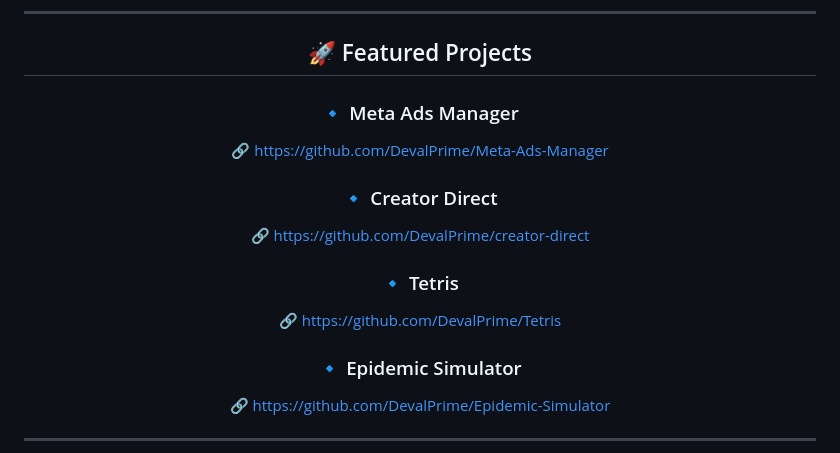
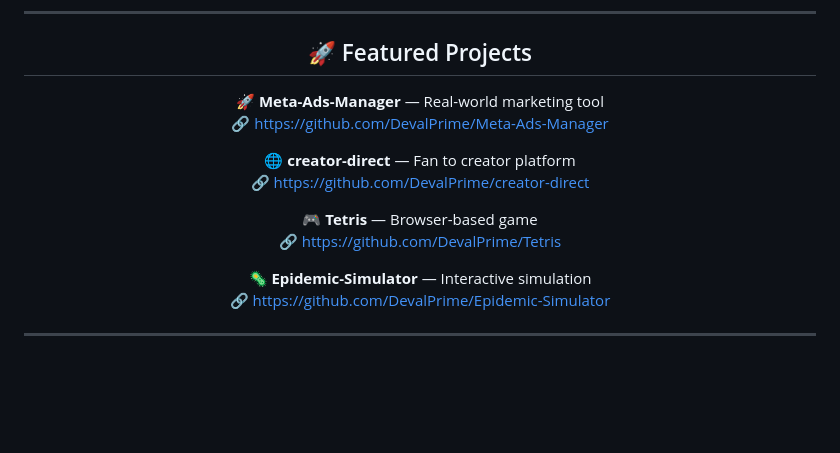
Before and after one commit to DevalPrime/DevalPrime, a Markdown page: README.md, the part around the change. GitHub-like rendering; blank space fills up the shorter version.

Commit message:
Update featured projects section in README

```diff
--- a/README.md
+++ b/README.md
@@ -39,16 +39,16 @@
 
 <div align="center">
 
-### 🔹 Meta Ads Manager
+🚀 **Meta-Ads-Manager** — Real-world marketing tool
 🔗 https://github.com/DevalPrime/Meta-Ads-Manager
 
-### 🔹 Creator Direct
+🌐 **creator-direct** — Fan to creator platform
 🔗 https://github.com/DevalPrime/creator-direct
 
-### 🔹 Tetris
+🎮 **Tetris** — Browser-based game
 🔗 https://github.com/DevalPrime/Tetris
 
-### 🔹 Epidemic Simulator
+🦠 **Epidemic-Simulator** — Interactive simulation
 🔗 https://github.com/DevalPrime/Epidemic-Simulator
 
 </div>
```
